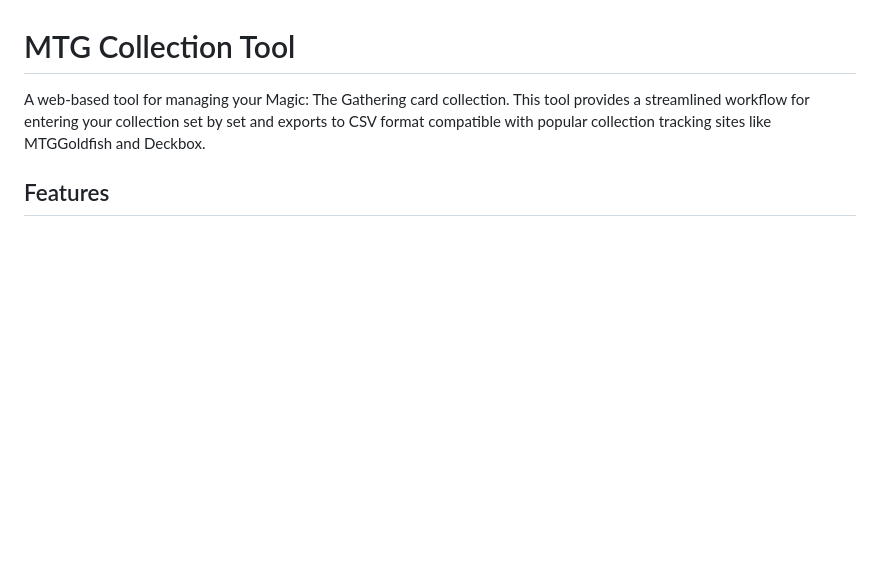
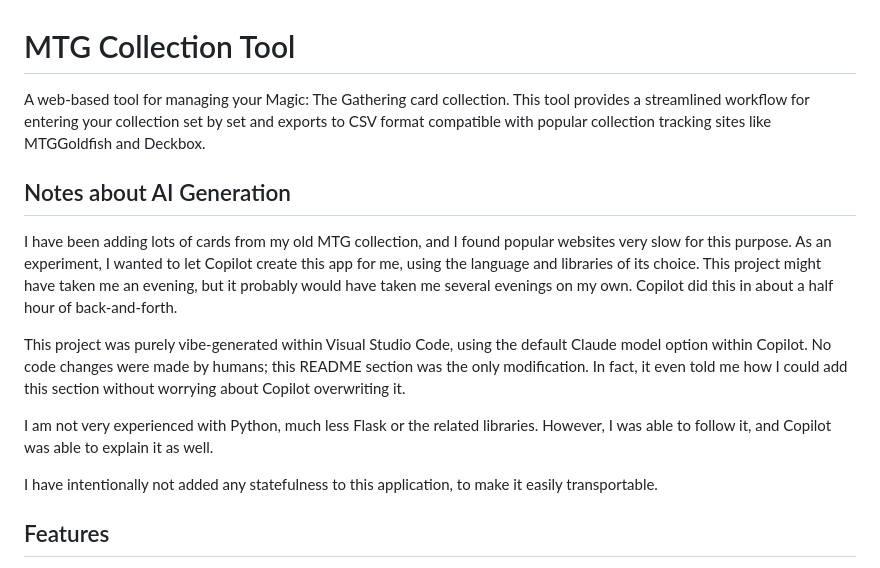
Before and after one commit to MattPicDev/mtg-collection-builder, a Markdown page: README.md, the part around the change. Drawn GitHub-style; blank space fills up the shorter version.

Commit message:
Adding a human explanation to the README.

```diff
--- a/README.md
+++ b/README.md
@@ -1,6 +1,16 @@
 # MTG Collection Tool
 
 A web-based tool for managing your Magic: The Gathering card collection. This tool provides a streamlined workflow for entering your collection set by set and exports to CSV format compatible with popular collection tracking sites like MTGGoldfish and Deckbox.
+
+## Notes about AI Generation
+
+I have been adding lots of cards from my old MTG collection, and I found popular websites very slow for this purpose.  As an experiment, I wanted to let Copilot create this app for me, using the language and libraries of its choice.  This project might have taken me an evening, but it probably would have taken me several evenings on my own.  Copilot did this in about a half hour of back-and-forth.
+
+This project was purely vibe-generated within Visual Studio Code, using the default Claude model option within Copilot.  No code changes were made by humans; this README section was the only modification.  In fact, it even told me how I could add this section without worrying about Copilot overwriting it.
+
+I am not very experienced with Python, much less Flask or the related libraries.  However, I was able to follow it, and Copilot was able to explain it as well.
+
+I have intentionally not added any statefulness to this application, to make it easily transportable.
 
 ## Features
 
```
